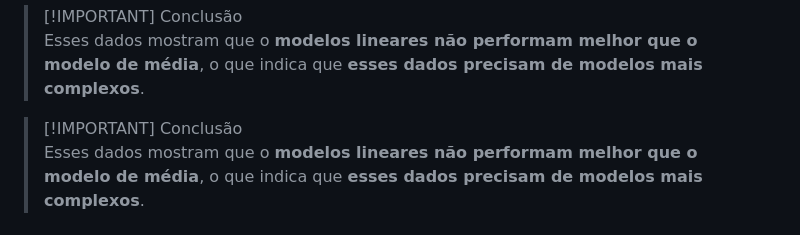
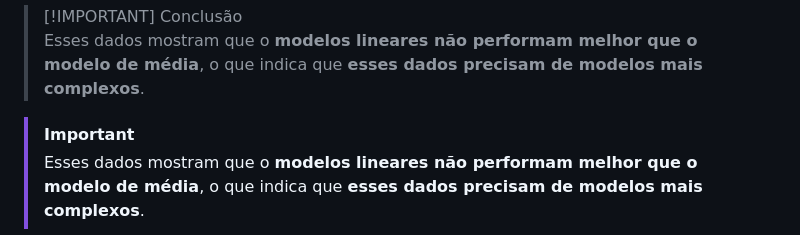
Before and after one commit to eliasbatistasouza/rossmann_sales, a Markdown page: README.md, the part around the change. GitHub-like rendering.

Commit message:
Callout withou title

```diff
--- a/README.md
+++ b/README.md
@@ -73,7 +73,7 @@ Para escolher o modelo ideal, testa-se vários modelos se modificar parâmetros
 >[!IMPORTANT] Conclusão
 >Esses dados mostram que o **modelos lineares não performam melhor que o modelo de média**, o que indica que **esses dados precisam de modelos mais complexos**.
 
-> [!IMPORTANT] Conclusão
+> [!IMPORTANT]
 > Esses dados mostram que o **modelos lineares não performam melhor que o modelo de média**, o que indica que **esses dados precisam de modelos mais complexos**.
 
 Em seguida análisamos a performance dos modelos utilizando *cross validation*, e os resultados são:
```
